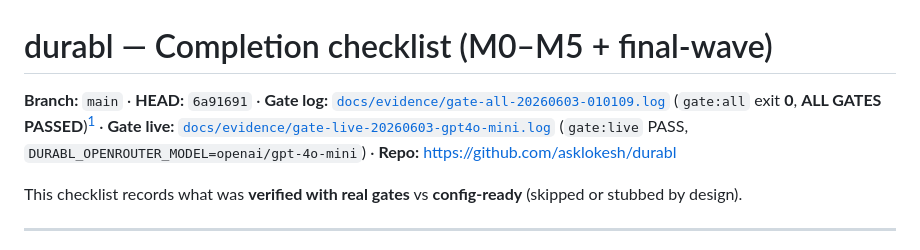
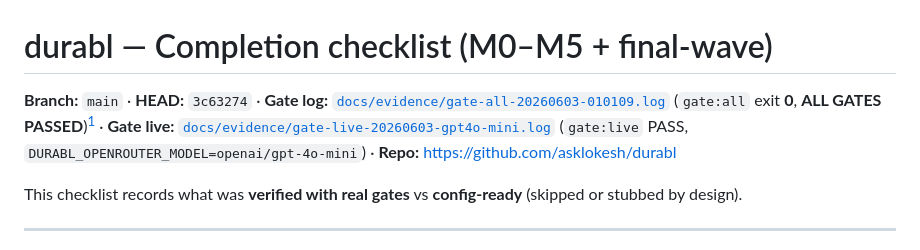
Before and after one commit to asklokesh/durabl, a Markdown page: docs/COMPLETION.md, the part around the change. Drawn GitHub-style.

Commit message:
docs: sync COMPLETION HEAD to 3c63274
Co-authored-by: Cursor <cursoragent@cursor.com>

```diff
--- a/docs/COMPLETION.md
+++ b/docs/COMPLETION.md
@@ -1,6 +1,6 @@
 # durabl — Completion checklist (M0–M5 + final-wave)
 
-**Branch:** `main` · **HEAD:** `6a91691` · **Gate log:** [`docs/evidence/gate-all-20260603-010109.log`](evidence/gate-all-20260603-010109.log) (`gate:all` exit **0**, **ALL GATES PASSED**)[^gate-partial] · **Gate live:** [`docs/evidence/gate-live-20260603-gpt4o-mini.log`](evidence/gate-live-20260603-gpt4o-mini.log) (`gate:live` PASS, `DURABL_OPENROUTER_MODEL=openai/gpt-4o-mini`) · **Repo:** https://github.com/asklokesh/durabl
+**Branch:** `main` · **HEAD:** `3c63274` · **Gate log:** [`docs/evidence/gate-all-20260603-010109.log`](evidence/gate-all-20260603-010109.log) (`gate:all` exit **0**, **ALL GATES PASSED**)[^gate-partial] · **Gate live:** [`docs/evidence/gate-live-20260603-gpt4o-mini.log`](evidence/gate-live-20260603-gpt4o-mini.log) (`gate:live` PASS, `DURABL_OPENROUTER_MODEL=openai/gpt-4o-mini`) · **Repo:** https://github.com/asklokesh/durabl
 
 [^gate-partial]: Non-authoritative partial run [`gate-all-20260603-011624.log`](evidence/gate-all-20260603-011624.log) — exit **137** (runner SIGKILL ~25s). Prior full pass also [`gate-all-20260602-234458.log`](evidence/gate-all-20260602-234458.log).
 
```
